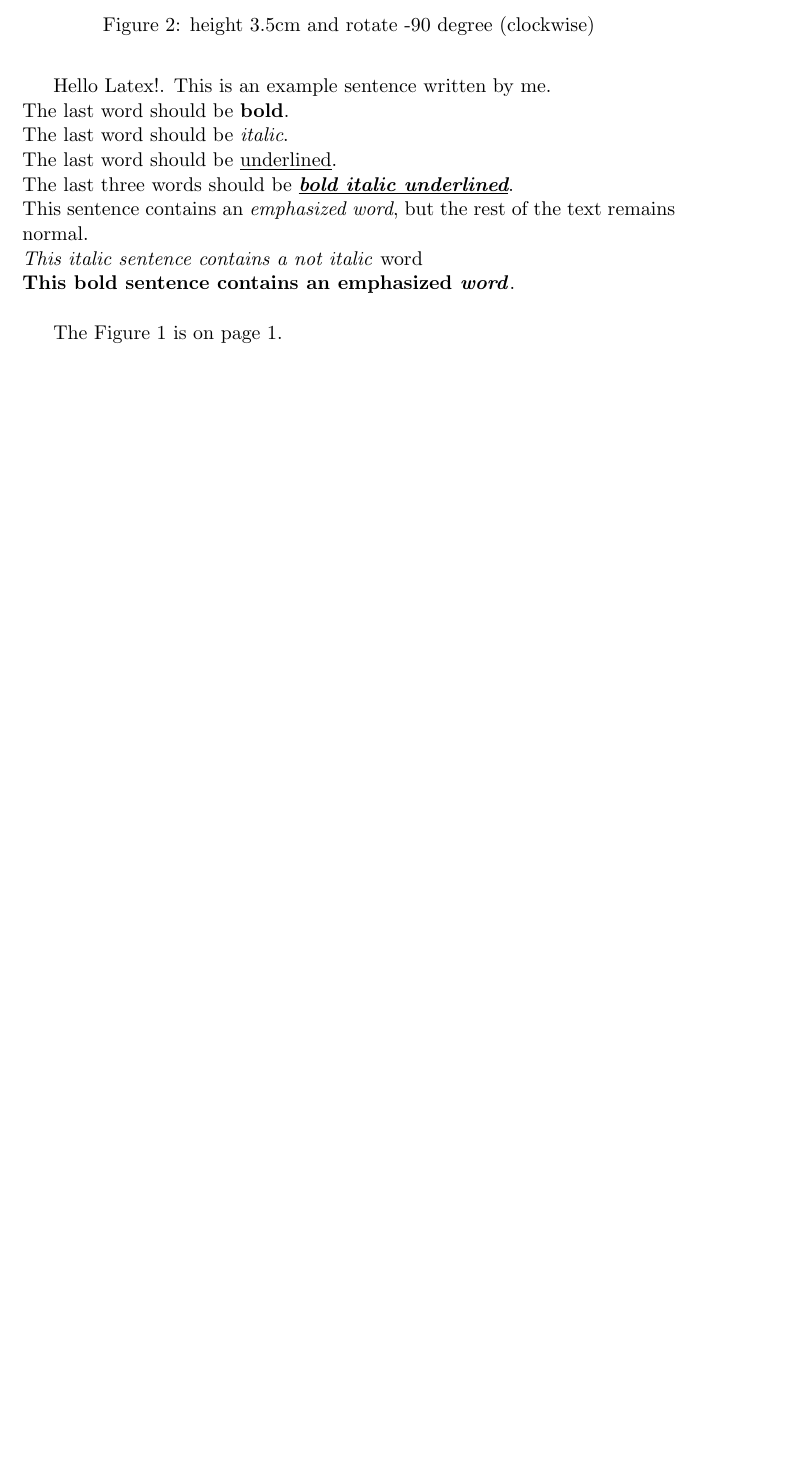
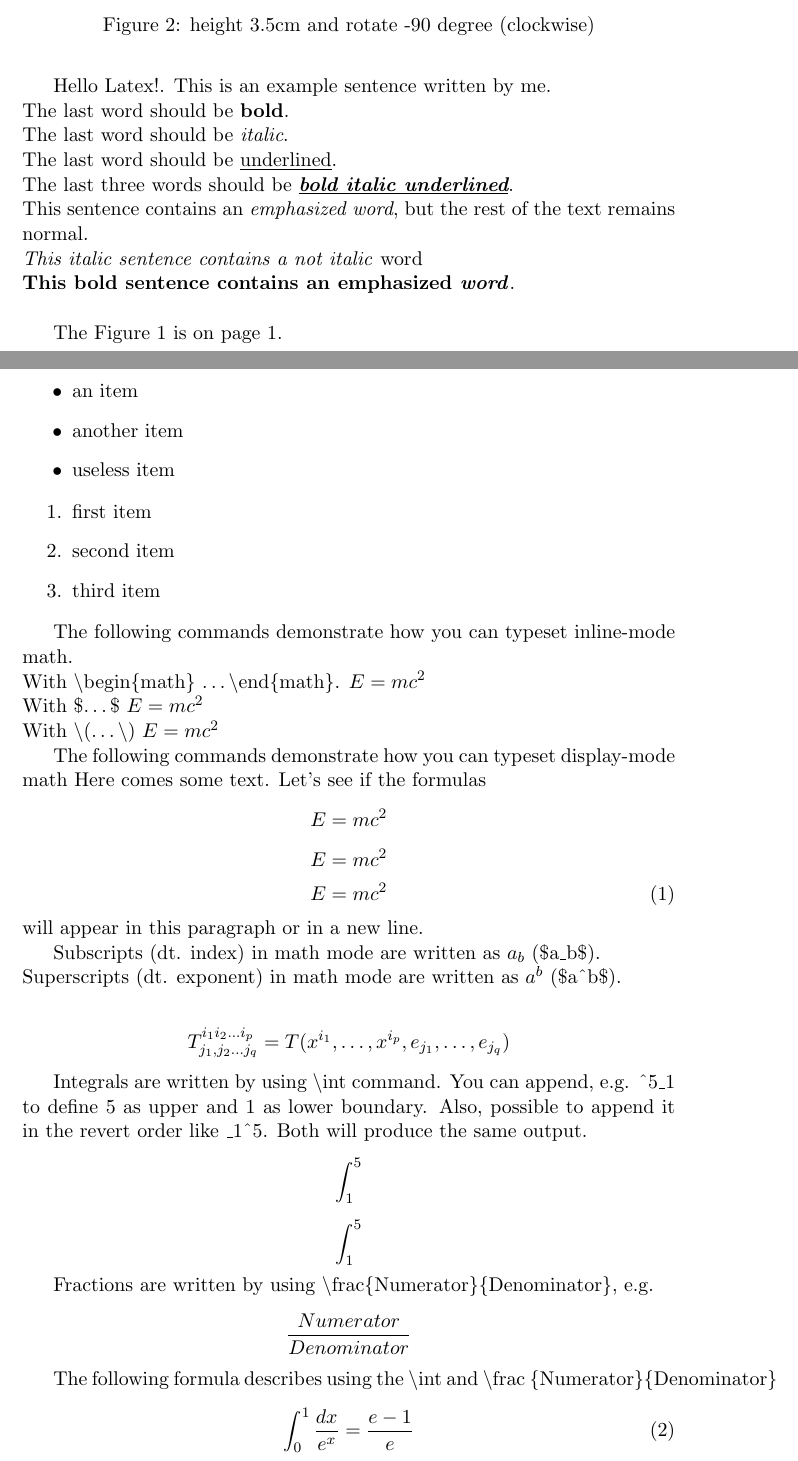
Before and after one commit to Sefa93/Latex_for_beginners, a LaTeX document (main.tex): part of page 2 of 2 before the commit and two parts of pages 2 and 3 of 4 after it, the two joined at a grey line, cut so that both start at the same text, the shorter picture padded with empty space. Compiled offline with pdfLaTeX.

Commit message:
# added descriptions and commands lists # added description and commands for math commands

```diff
--- a/main.tex
+++ b/main.tex
@@ -126,3 +127,106 @@
     % \pageref{figure} command is substituted by the page number on which the figure is displayed.
     The Figure \ref{fig:besiktas_team} is on page \pageref{fig:besiktas_team}.
 
+    \clearpage
+
+    %----------------------
+    %   Lists
+    %----------------------
+    % An unordered list is created with the enviroment \begin{itemize} ... \end{itemize}
+    % and items are defined inside them with: \item example item
+    % for example:
+    \begin{itemize}
+        \item an item
+        \item another item
+        \item useless item
+    \end{itemize}
+
+    % An ordered list is created with the enviroment \begin{enumerate} ... \end{enumerate}
+    % and items are defined inside them with: \item example item
+    % for example:
+    \begin{enumerate}
+        \item first item
+        \item second item
+        \item third item
+    \end{enumerate}
+
+    %----------------------
+    %   Math
+    %----------------------
+    % A Huge advantage of Latex is the ease of writing mathematical expressions.
+    % There are two modes to write mathematical expression:
+    % 1. inline math mode: used to write formulas that are part of a paragraph
+    % 2. display math mode: used to write formulas that are not part of text or paragraphs
+    % and are set on separate lines.
+
+    % Inline math mode
+    % To typeset inline math mode u can use one of the these delimiter pairs:
+    % \(...\)
+    % $...$
+    % \begin{math}...\end{math}
+    The following commands demonstrate how you can typeset inline-mode math.\\
+    % \textbackslash command creates a \ within text, it can't be used as \ in a text, since
+    % it is a special character reserved for latex commands.
+    % Special characters reserved by latex can be used in text with \ before the character
+    % e.g. \{ = { (in text), \] = ] (in text).
+    With \textbackslash begin\{math\} \dots \textbackslash end\{math\}.
+    \begin{math}
+        E=mc^2
+    \end{math}
+    \\
+    With \$\dots\$
+    $E=mc^2$
+    \\
+    With \textbackslash (\dots\textbackslash)
+    \(E=mc^2\)
+
+    % Display math mode
+    % To typeset display-mode math u can one of these delimiter pairs:
+    % \[...\]
+    % \begin{displaymath} ... \end{displaymath}
+    % \begin{equation} ... \end{equation}
+    The following commands demonstrate how you can typeset display-mode math
+    Here comes some text. Let's see if the formulas
+    \[E=mc^2\]
+    \begin{displaymath}
+        E=mc^2
+    \end{displaymath}
+    \begin{equation}
+        E=mc^2
+    \end{equation}
+    will appear in this paragraph
+    or in a new line.
+
+    % More Complex Math
+    % _ for subscripts
+    % ^ for Superscripts
+    Subscripts (dt. index) in math mode are written as $a_b$ (\$a\_b\$). \\
+    Superscripts (dt. exponent) in math mode are written as $a^b$ (\$a\^{}b\$). \\
+
+    % Example for complex math formulas
+    % \dots command displays ...
+    % Hint: Group subscripts & Superscripts with multiple variables or numbers
+    % inside {...}
+    \[T^{i_1i_2 \dots i_p}_{j_1,j_2 \dots j_q} =
+    T(x^{i_1},\dots,x^{i_p},e_{j_1},\dots,e_{j_q})\]
+
+    % Integrals are written with the \int command.
+    % Append \int ^<char>_
+    Integrals are written by using \textbackslash int command. You can
+    append, e.g. \^{}5\_1 to define 5 as upper and 1 as
+    lower boundary. Also, possible to append it in the revert order like
+    \_{}1\^{}5. Both will produce the same output.
+    \[\int^5_1\]
+    \[\int_1^5\]
+
+
+    Fractions are written by using \textbackslash frac\{Numerator\}\{Denominator\}, e.g.
+    \begin{displaymath}
+        \frac{Numerator}{Denominator}
+    \end{displaymath}
+
+    The following formula describes using the \textbackslash int and
+    \textbackslash frac \{Numerator\}\{Denominator\}
+    \begin{equation}
+        \int^1_0 \frac{dx}{e^x} = \frac{e-1}{e}
+    \end{equation}
```
Also changed, not shown: main.pdf, main.tex (40 more changed lines).
